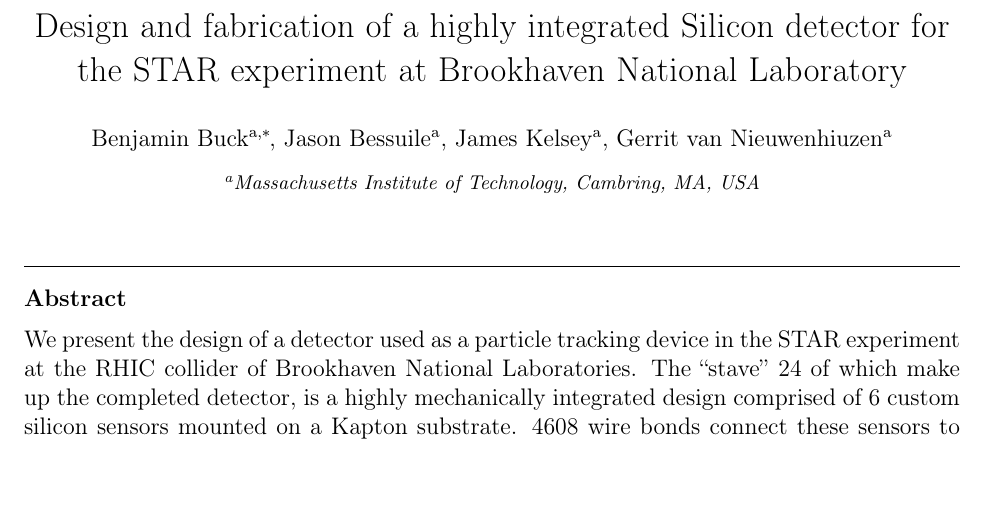
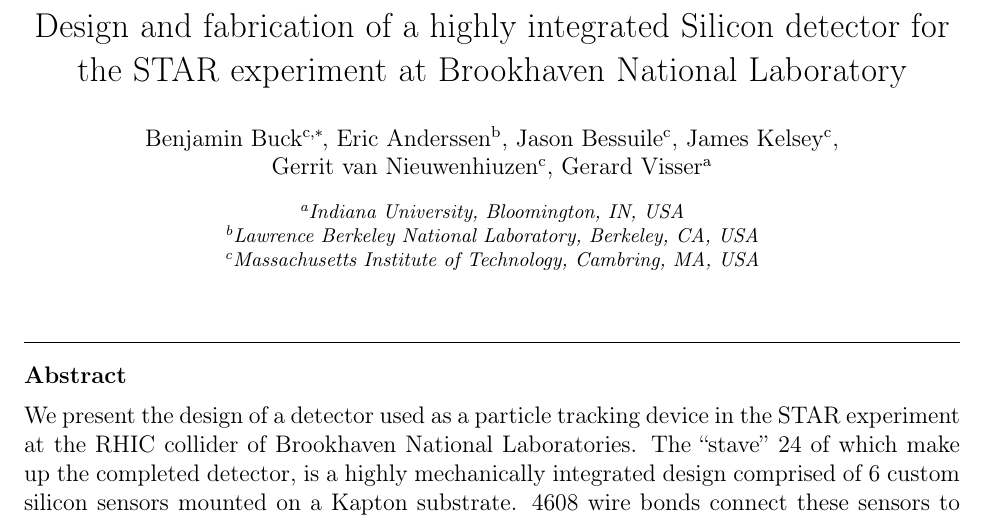
Before and after one commit to benjaminbuck/neimaps_paper, a LaTeX paper (neimaps.tex): part of page 1 of 13, cut so that both start at the same text, the shorter picture padded with empty space. Compiled offline with pdfLaTeX.

Commit message:
Adjusted the author list.  Added Eric / GV.  Changed spaces in names to non-breaking spaces.

```diff
--- a/neimaps.tex
+++ b/neimaps.tex
@@ -8,12 +8,16 @@
 \begin{frontmatter}
 \title{Design and fabrication of a highly integrated Silicon detector for the
 STAR experiment at Brookhaven National Laboratory}
-%% Group authors per affiliation:
-\author[mit]{Benjamin Buck\corref{cor_au}}
+%
+\author[mit]{Benjamin~Buck\corref{cor_au}}
 \ead{bbuck@mit.edu}
-\author[mit]{Jason Bessuile}
-\author[mit]{James Kelsey}
-\author[mit]{Gerrit van Nieuwenhiuzen}
+\author[lbl]{Eric~Anderssen}
+\author[mit]{Jason~Bessuile}
+\author[mit]{James~Kelsey}
+\author[mit]{Gerrit~van~Nieuwenhiuzen}
+\author[iu]{Gerard~Visser}
+\address[iu]{Indiana University, Bloomington, IN, USA}
+\address[lbl]{Lawrence Berkeley National Laboratory, Berkeley, CA, USA}
 \address[mit]{Massachusetts Institute of Technology, Cambring, MA, USA}
 \cortext[cor_au]{Corresponding author}
 \begin{abstract}
```
